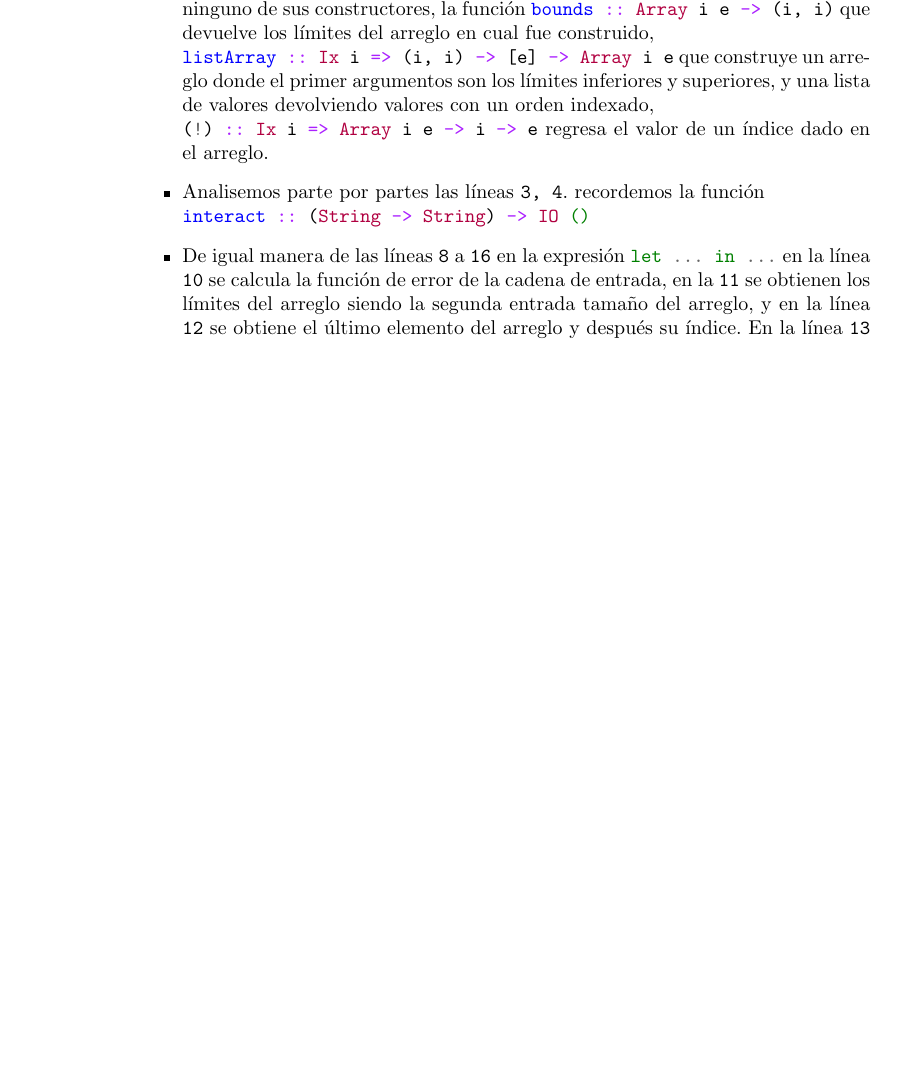
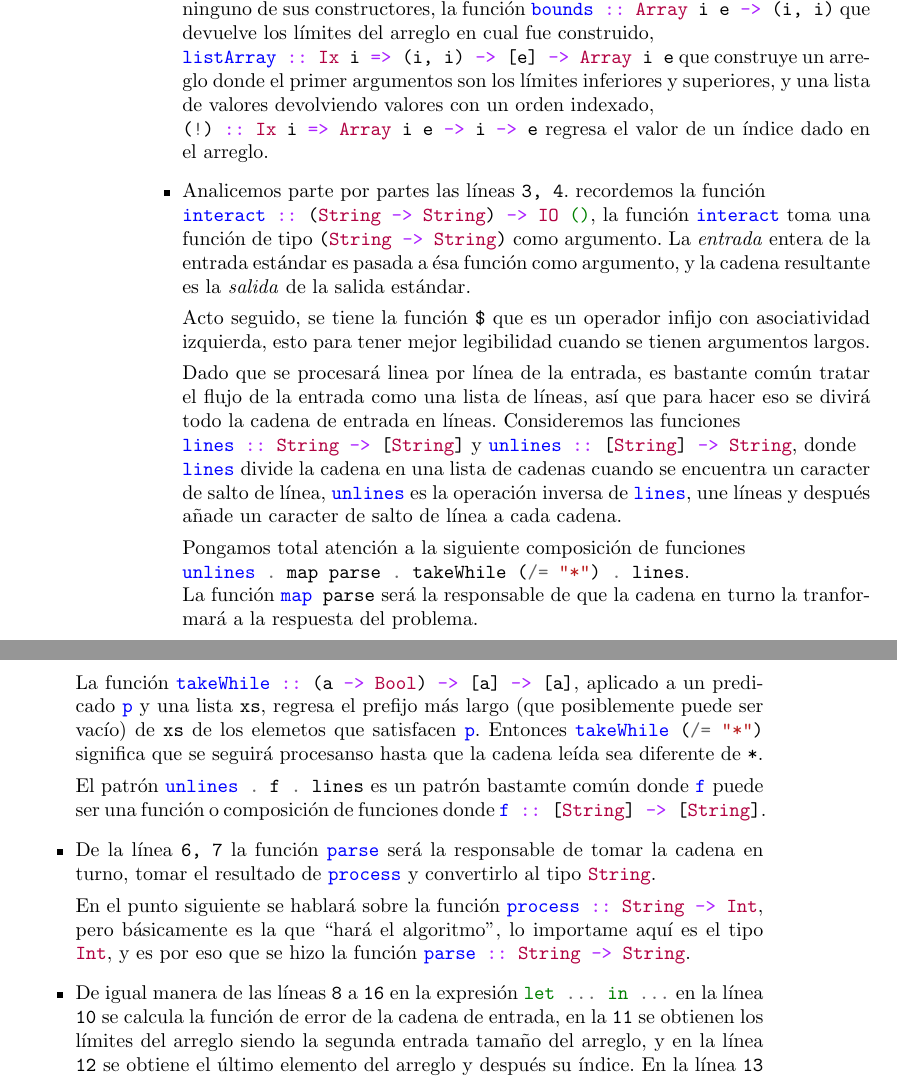
Before and after one commit to angelgladin/tesis, a LaTeX thesis (tesis.tex, which reads capitulos/9-jueces-en-linea.tex, defs-config-macros.sty): part of page 49 of 68 before the commit and two parts of pages 49 and 50 of 68 after it, the two joined at a grey line, cut so that both start at the same text, the shorter picture padded with empty space. Compiled offline with pdfLaTeX.

Commit message:
Análisis completo del primer problema listo

```diff
--- a/capitulos/9-jueces-en-linea.tex
+++ b/capitulos/9-jueces-en-linea.tex
@@ -132,8 +133,42 @@ argumentos son los límites inferiores y superiores, y una lista de valores devo
 con un orden indexado,\\
 \hsCode{(!) :: Ix i => Array i e -> i -> e}  regresa el valor de un índice dado en el arreglo.
 
-\item Analisemos parte por partes las líneas \texttt{3, 4}. recordemos la función \\
-\hsCode{interact :: (String -> String) -> IO ()} %% TODO: Ayudarme con lo de spoj y explicar toda la composición
+\item Analicemos parte por partes las líneas \texttt{3, 4}. recordemos la función \\
+\hsCode{interact :: (String -> String) -> IO ()}, la función \hsCode{interact} toma una función de
+tipo \hsCode{(String -> String)} como argumento. La \textit{entrada} entera de la entrada estándar
+es pasada a ésa función como argumento, y la cadena resultante es la \textit{salida} de la
+salida estándar.
+
+Acto seguido, se tiene la función \texttt{\$} que es un operador infijo con asociatividad izquierda,
+esto para tener mejor legibilidad cuando se tienen argumentos largos.
+
+Dado que se procesará linea por línea de la entrada, es bastante común tratar el flujo de la
+entrada como una lista de líneas, así que para hacer eso se divirá todo la cadena de entrada en
+líneas. Consideremos las funciones\\ \hsCode{lines :: String -> [String]} y
+\hsCode{unlines :: [String] -> String}, donde\\ \hsCode{lines} divide la cadena en una lista de
+cadenas cuando se encuentra un caracter de salto de línea, \hsCode{unlines} es la operación inversa
+de \hsCode{lines}, une líneas y después añade un caracter de salto de línea a cada cadena.
+
+Pongamos total atención a la siguiente composición de funciones\\
+\hsCode{unlines . map parse . takeWhile (/= "*") . lines}.\\
+La función \hsCode{map parse} será la responsable de que la cadena en turno la tranformará a la
+respuesta del problema.
+
+La función \hsCode{takeWhile :: (a -> Bool) -> [a] -> [a]}, aplicado a un predicado \hsCode{p} y
+una lista \texttt{xs}, regresa el prefijo más largo (que posiblemente puede ser vacío) de
+\texttt{xs} de los elemetos que satisfacen \hsCode{p}.
+Entonces \hsCode{takeWhile (/= "*")} significa que se seguirá procesanso hasta que la cadena leída
+sea diferente de \texttt{*}.
+
+El patrón \hsCode{unlines . f . lines} es un patrón bastamte común donde \hsCode{f} puede ser una
+función o composición de funciones donde \hsCode{f :: [String] -> [String]}.
+
+\item De la línea \texttt{6, 7} la función \hsCode{parse} será la responsable de tomar la cadena en
+turno, tomar el resultado de \hsCode{process} y convertirlo al tipo \hsCode{String}.
+
+En el punto siguiente se hablará sobre la función \hsCode{process :: String -> Int}, pero básicamente es
+la que ``hará el algoritmo'', lo importame aquí es el tipo \hsCode{Int}, y es por eso que se hizo
+la función \hsCode{parse :: String -> String}.
 
 \item De igual manera de las líneas \texttt{8} a \texttt{16} en la expresión \hsCode{let ... in ...}
 en la línea \texttt{10} se calcula la función de error de la cadena de entrada, en la \texttt{11}
--- a/defs-config-macros.sty
+++ b/defs-config-macros.sty
@@ -17,6 +17,7 @@
     linktoc=all,
     linkcolor=blue,
 }
+\usepackage{epigraph} % Poner epígrafe en los capítulos
 
 \geometry{bindingoffset=3cm}
 
```
Also changed, not shown: capitulos/1-fundamentos.tex (+3 -0 lines), capitulos/6-entrada-y-salida.tex (+7 -0 lines), capitulos/9-jueces-en-linea.tex (9 more changed lines).
